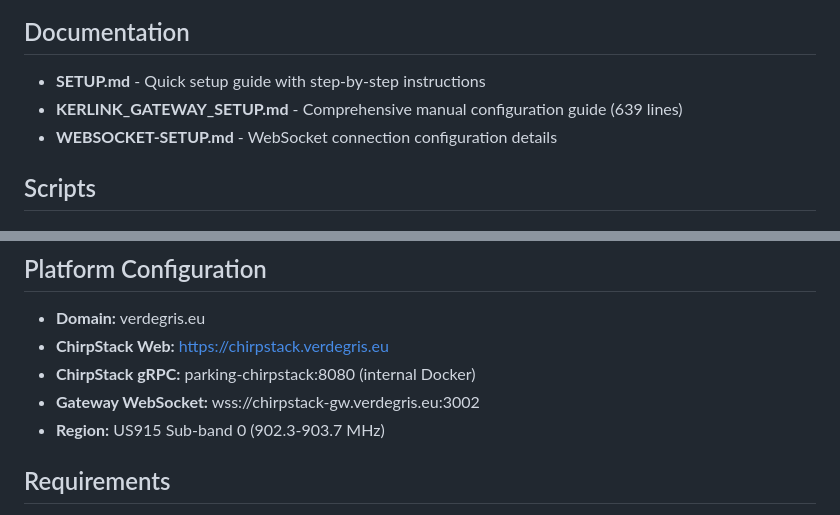
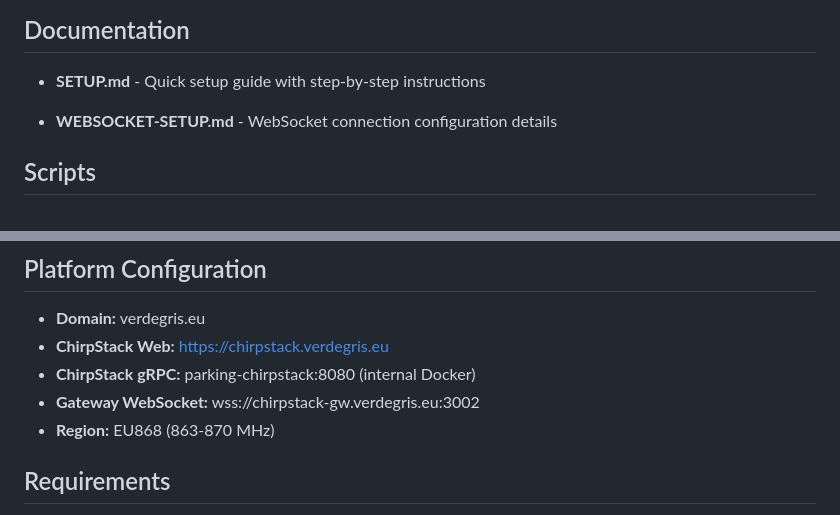
Before and after one commit to cpaumelle/smart-parking-platform, a Markdown page: scripts/gateway-onboarding/README.md, 2 parts joined by grey strips. Drawn GitHub-style.

```diff
--- a/scripts/gateway-onboarding/README.md
+++ b/scripts/gateway-onboarding/README.md
@@ -14,7 +14,7 @@ nano .env  # Add your ChirpStack API key
 ## Documentation
 
 - **SETUP.md** - Quick setup guide with step-by-step instructions
-- **KERLINK_GATEWAY_SETUP.md** - Comprehensive manual configuration guide (639 lines)
+
 - **WEBSOCKET-SETUP.md** - WebSocket connection configuration details
 
 ## Scripts
@@ -50,7 +50,7 @@ Usage:
 - **ChirpStack Web:** https://chirpstack.verdegris.eu
 - **ChirpStack gRPC:** parking-chirpstack:8080 (internal Docker)
 - **Gateway WebSocket:** wss://chirpstack-gw.verdegris.eu:3002
-- **Region:** US915 Sub-band 0 (902.3-903.7 MHz)
+- **Region:** EU868 (863-870 MHz)
 
 ## Requirements
 
```
Also changed, not shown: README.md (+1 -8 lines), scripts/gateway-onboarding/KERLINK_GATEWAY_SETUP.md (deleted, +0 -561 lines).
